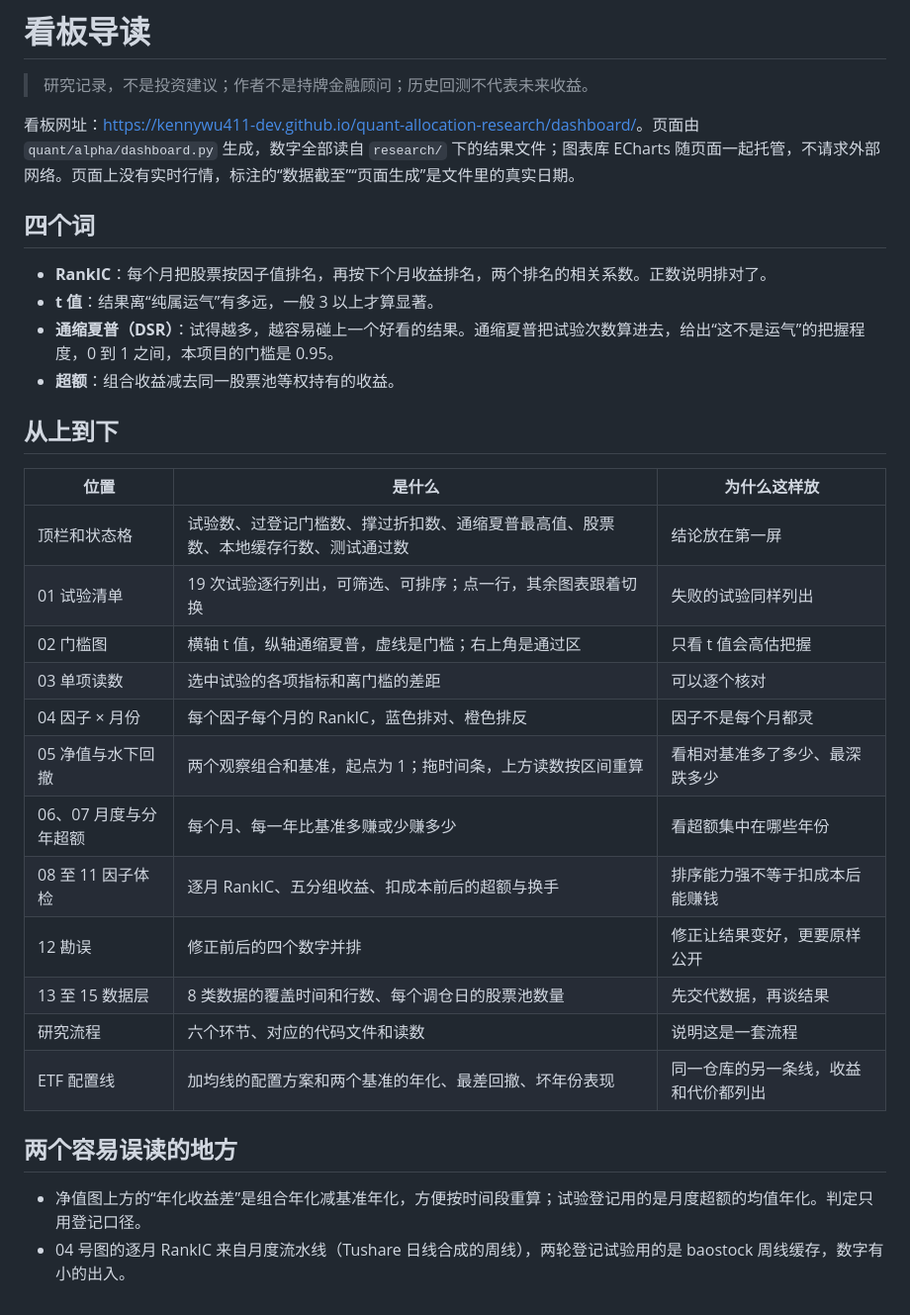
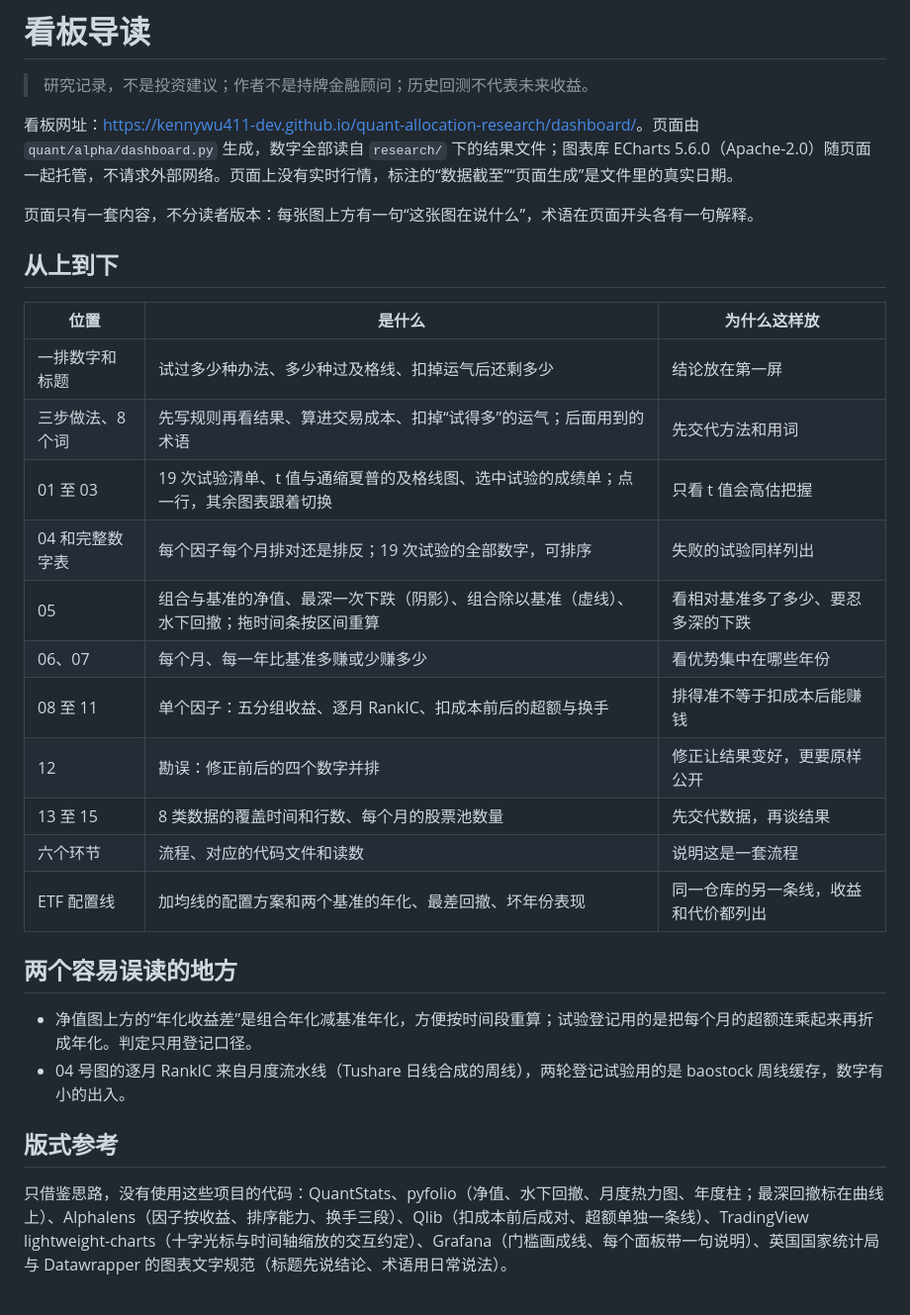
Before and after one commit to kennywu411-dev/quant-allocation-research, a Markdown page: docs/看板导读.md, the part around the change. Shown at 99% size. GitHub-like rendering.

```diff
--- a/docs/看板导读.md
+++ b/docs/看板导读.md
@@ -2,33 +2,31 @@
 
 > 研究记录，不是投资建议；作者不是持牌金融顾问；历史回测不代表未来收益。
 
-看板网址：<https://kennywu411-dev.github.io/quant-allocation-research/dashboard/>。页面由 `quant/alpha/dashboard.py` 生成，数字全部读自 `research/` 下的结果文件；图表库 ECharts 随页面一起托管，不请求外部网络。页面上没有实时行情，标注的“数据截至”“页面生成”是文件里的真实日期。
+看板网址：<https://kennywu411-dev.github.io/quant-allocation-research/dashboard/>。页面由 `quant/alpha/dashboard.py` 生成，数字全部读自 `research/` 下的结果文件；图表库 ECharts 5.6.0（Apache-2.0）随页面一起托管，不请求外部网络。页面上没有实时行情，标注的“数据截至”“页面生成”是文件里的真实日期。
 
-## 四个词
-
-- **RankIC**：每个月把股票按因子值排名，再按下个月收益排名，两个排名的相关系数。正数说明排对了。
-- **t 值**：结果离“纯属运气”有多远，一般 3 以上才算显著。
-- **通缩夏普（DSR）**：试得越多，越容易碰上一个好看的结果。通缩夏普把试验次数算进去，给出“这不是运气”的把握程度，0 到 1 之间，本项目的门槛是 0.95。
-- **超额**：组合收益减去同一股票池等权持有的收益。
+页面只有一套内容，不分读者版本：每张图上方有一句“这张图在说什么”，术语在页面开头各有一句解释。
 
 ## 从上到下
 
 | 位置 | 是什么 | 为什么这样放 |
 |---|---|---|
-| 顶栏和状态格 | 试验数、过登记门槛数、撑过折扣数、通缩夏普最高值、股票数、本地缓存行数、测试通过数 | 结论放在第一屏 |
-| 01 试验清单 | 19 次试验逐行列出，可筛选、可排序；点一行，其余图表跟着切换 | 失败的试验同样列出 |
-| 02 门槛图 | 横轴 t 值，纵轴通缩夏普，虚线是门槛；右上角是通过区 | 只看 t 值会高估把握 |
-| 03 单项读数 | 选中试验的各项指标和离门槛的差距 | 可以逐个核对 |
-| 04 因子 × 月份 | 每个因子每个月的 RankIC，蓝色排对、橙色排反 | 因子不是每个月都灵 |
-| 05 净值与水下回撤 | 两个观察组合和基准，起点为 1；拖时间条，上方读数按区间重算 | 看相对基准多了多少、最深跌多少 |
-| 06、07 月度与分年超额 | 每个月、每一年比基准多赚或少赚多少 | 看超额集中在哪些年份 |
-| 08 至 11 因子体检 | 逐月 RankIC、五分组收益、扣成本前后的超额与换手 | 排序能力强不等于扣成本后能赚钱 |
-| 12 勘误 | 修正前后的四个数字并排 | 修正让结果变好，更要原样公开 |
-| 13 至 15 数据层 | 8 类数据的覆盖时间和行数、每个调仓日的股票池数量 | 先交代数据，再谈结果 |
-| 研究流程 | 六个环节、对应的代码文件和读数 | 说明这是一套流程 |
+| 一排数字和标题 | 试过多少种办法、多少种过及格线、扣掉运气后还剩多少 | 结论放在第一屏 |
+| 三步做法、8 个词 | 先写规则再看结果、算进交易成本、扣掉“试得多”的运气；后面用到的术语 | 先交代方法和用词 |
+| 01 至 03 | 19 次试验清单、t 值与通缩夏普的及格线图、选中试验的成绩单；点一行，其余图表跟着切换 | 只看 t 值会高估把握 |
+| 04 和完整数字表 | 每个因子每个月排对还是排反；19 次试验的全部数字，可排序 | 失败的试验同样列出 |
+| 05 | 组合与基准的净值、最深一次下跌（阴影）、组合除以基准（虚线）、水下回撤；拖时间条按区间重算 | 看相对基准多了多少、要忍多深的下跌 |
+| 06、07 | 每个月、每一年比基准多赚或少赚多少 | 看优势集中在哪些年份 |
+| 08 至 11 | 单个因子：五分组收益、逐月 RankIC、扣成本前后的超额与换手 | 排得准不等于扣成本后能赚钱 |
+| 12 | 勘误：修正前后的四个数字并排 | 修正让结果变好，更要原样公开 |
+| 13 至 15 | 8 类数据的覆盖时间和行数、每个月的股票池数量 | 先交代数据，再谈结果 |
+| 六个环节 | 流程、对应的代码文件和读数 | 说明这是一套流程 |
 | ETF 配置线 | 加均线的配置方案和两个基准的年化、最差回撤、坏年份表现 | 同一仓库的另一条线，收益和代价都列出 |
 
 ## 两个容易误读的地方
 
-- 净值图上方的“年化收益差”是组合年化减基准年化，方便按时间段重算；试验登记用的是月度超额的均值年化。判定只用登记口径。
+- 净值图上方的“年化收益差”是组合年化减基准年化，方便按时间段重算；试验登记用的是把每个月的超额连乘起来再折成年化。判定只用登记口径。
 - 04 号图的逐月 RankIC 来自月度流水线（Tushare 日线合成的周线），两轮登记试验用的是 baostock 周线缓存，数字有小的出入。
+
+## 版式参考
+
+只借鉴思路，没有使用这些项目的代码：QuantStats、pyfolio（净值、水下回撤、月度热力图、年度柱；最深回撤标在曲线上）、Alphalens（因子按收益、排序能力、换手三段）、Qlib（扣成本前后成对、超额单独一条线）、TradingView lightweight-charts（十字光标与时间轴缩放的交互约定）、Grafana（门槛画成线、每个面板带一句说明）、英国国家统计局与 Datawrapper 的图表文字规范（标题先说结论、术语用日常说法）。
```
Also changed, not shown: README.md (+3 -3 lines), docs/img/dashboard.png, 5 other files.
